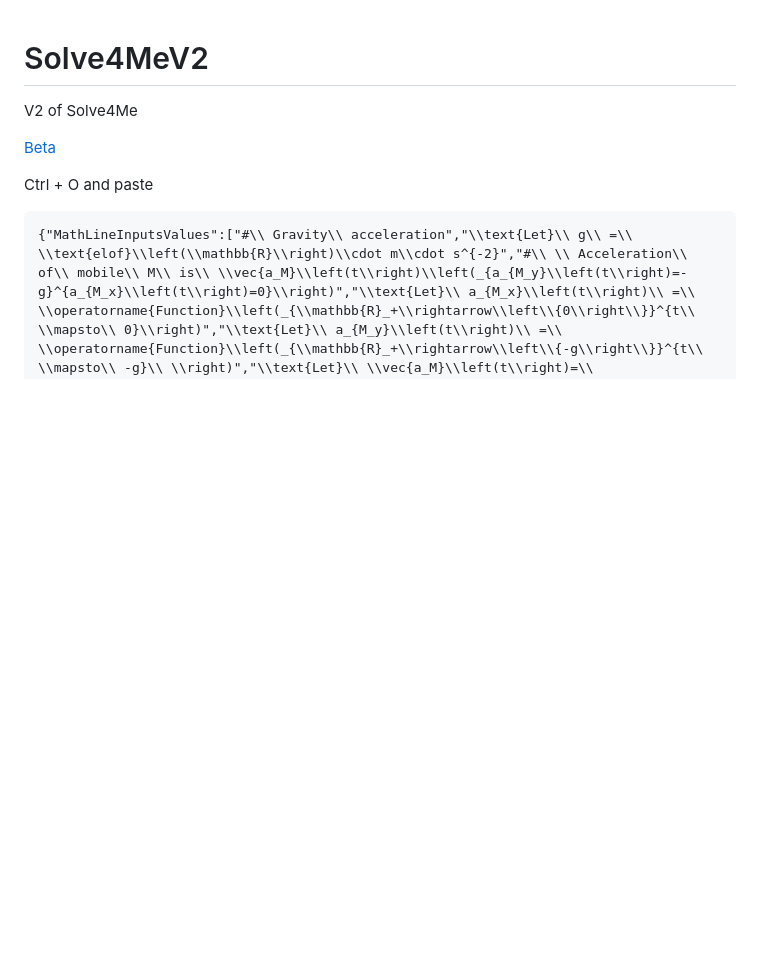
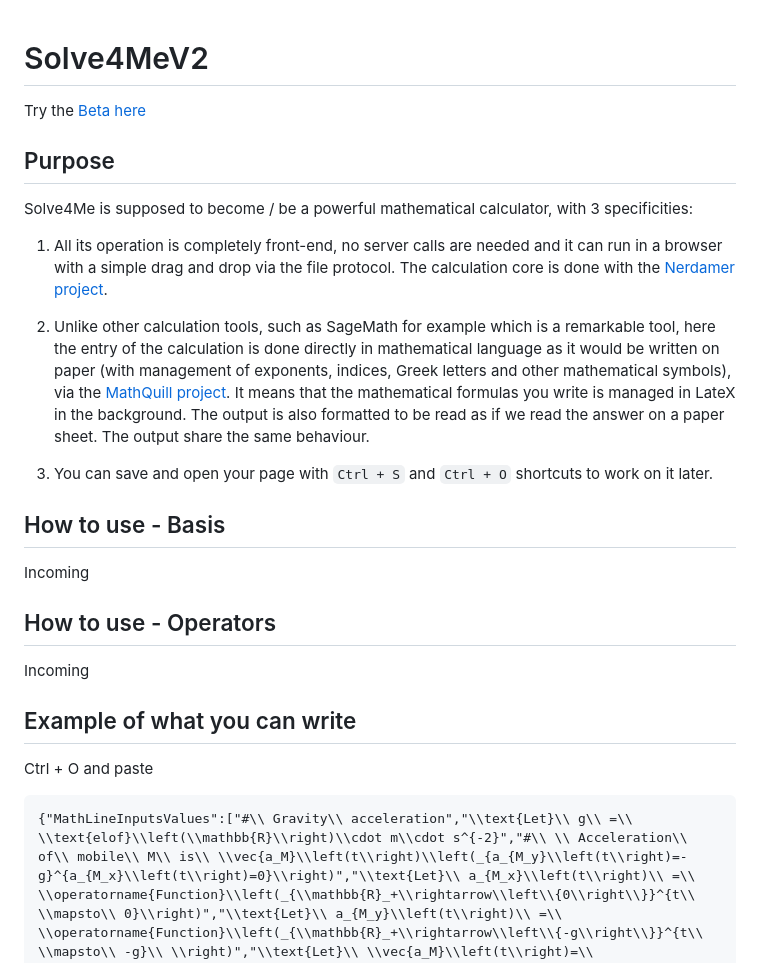
Before and after one commit to SomebodyLikeEveryBody/Solve4MeV2, a Markdown page: README.md, the part around the change. GitHub-like rendering; blank space fills up the shorter version.

````diff
--- a/README.md
+++ b/README.md
@@ -1,7 +1,26 @@
 # Solve4MeV2
-V2 of Solve4Me
 
-[Beta](https://somebodylikeeverybody.github.io/Solve4MeV2/build/index.htm)
+Try the [Beta here](https://somebodylikeeverybody.github.io/Solve4MeV2/build/index.htm)
+
+## Purpose
+
+Solve4Me is supposed to become / be a powerful mathematical calculator, with 3 specificities:
+1) All its operation is completely front-end, no server calls are needed and it can run in a browser with a simple drag and drop via the file protocol. The calculation core is done with the [Nerdamer project](https://github.com/jiggzson/nerdamer).
+
+2) Unlike other calculation tools, such as SageMath for example which is a remarkable tool, here the entry of the calculation is done directly in mathematical language as it would be written on paper (with management of exponents, indices, Greek letters and other mathematical symbols), via the [MathQuill project](https://github.com/mathquill/mathquill). It means that the mathematical formulas you write is managed in LateX in the background. The output is also formatted to be read as if we read the answer on a paper sheet. The output share the same behaviour.
+
+3) You can save and open your page with ```Ctrl + S``` and ```Ctrl + O``` shortcuts to work on it later.
+
+
+## How to use - Basis
+
+Incoming
+
+## How to use - Operators
+
+Incoming
+
+## Example of what you can write
 
 Ctrl + O and paste
 ```
````
